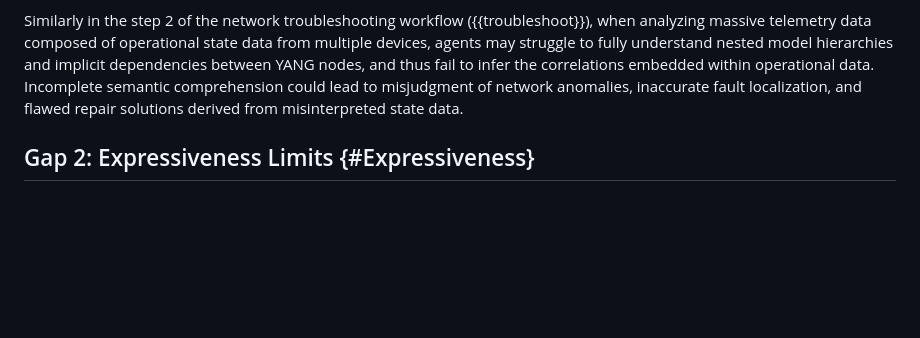
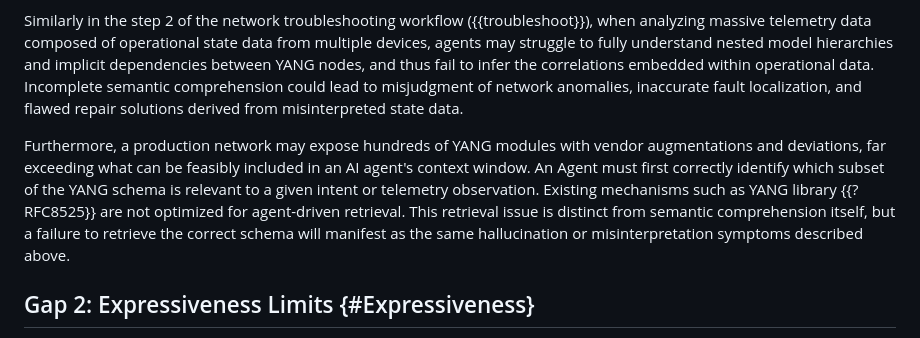
Before and after one commit to QiufangMa/AgentImpact2YANG, a Markdown page: draft-xxx-yang-agent-challenges.md, the part around the change. GitHub-like rendering; blank space fills up the shorter version.

```diff
--- a/draft-xxx-yang-agent-challenges.md
+++ b/draft-xxx-yang-agent-challenges.md
@@ -205,6 +205,7 @@ While syntax errors (e.g., non-existent nodes, invalid enumeration values or out
 
 Similarly in the step 2 of the network troubleshooting workflow ({{troubleshoot}}), when analyzing massive telemetry data composed of operational state data from multiple devices, agents may struggle to fully understand nested model hierarchies and implicit dependencies between YANG nodes, and thus fail to infer the correlations embedded within operational data. Incomplete semantic comprehension could lead to misjudgment of network anomalies, inaccurate fault localization, and flawed repair solutions derived from misinterpreted state data.
 
+Furthermore, a production network may expose hundreds of YANG modules with vendor augmentations and deviations, far exceeding what can be feasibly included in an AI agent's context window. An Agent must first correctly identify which subset of the YANG schema is relevant to a given intent or telemetry observation. Existing mechanisms such as YANG library {{?RFC8525}} are not optimized for agent-driven retrieval. This retrieval issue is distinct from semantic comprehension itself, but a failure to retrieve the correct schema will manifest as the same hallucination or misinterpretation symptoms described above.
 
 ## Gap 2: Expressiveness Limits {#Expressiveness}
 
```
